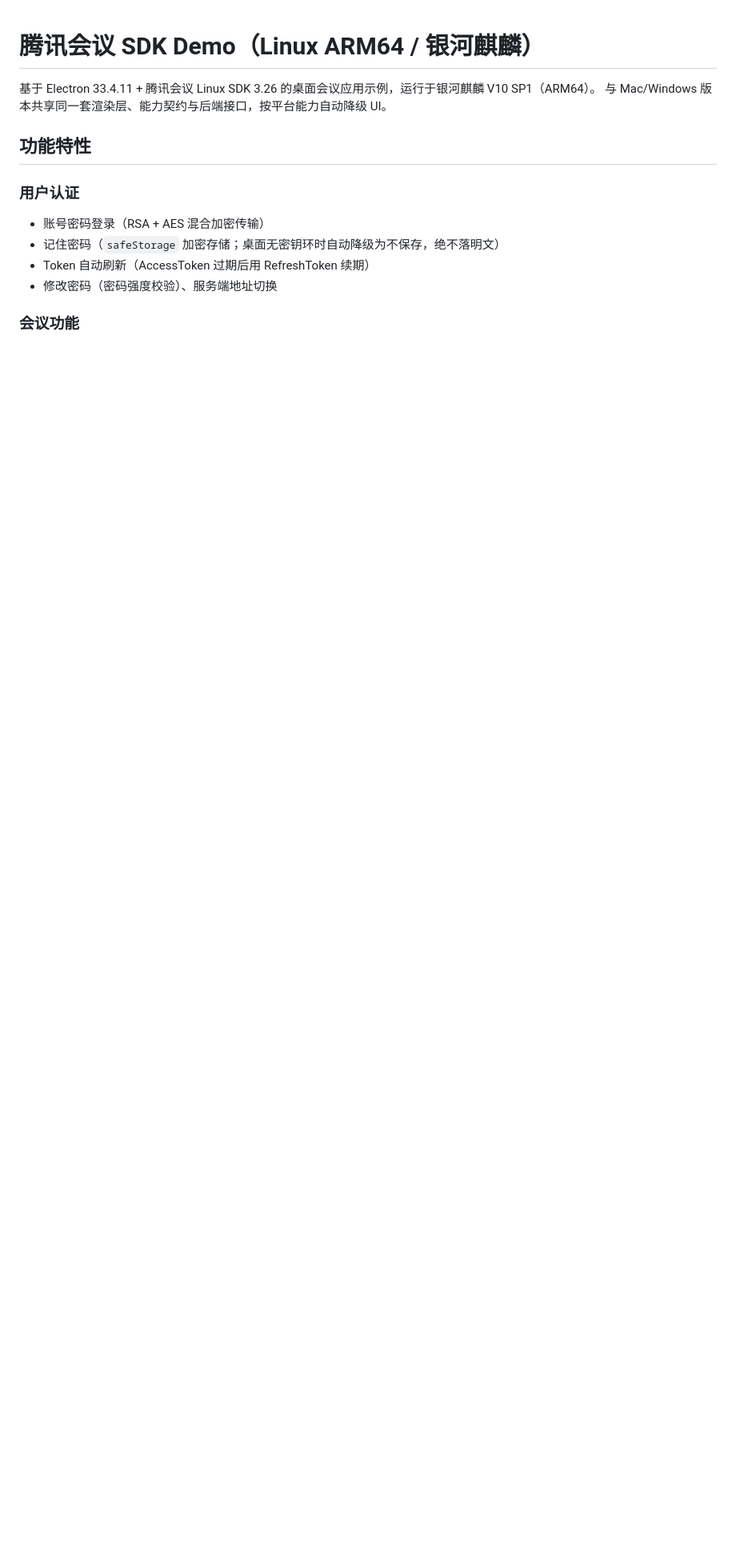
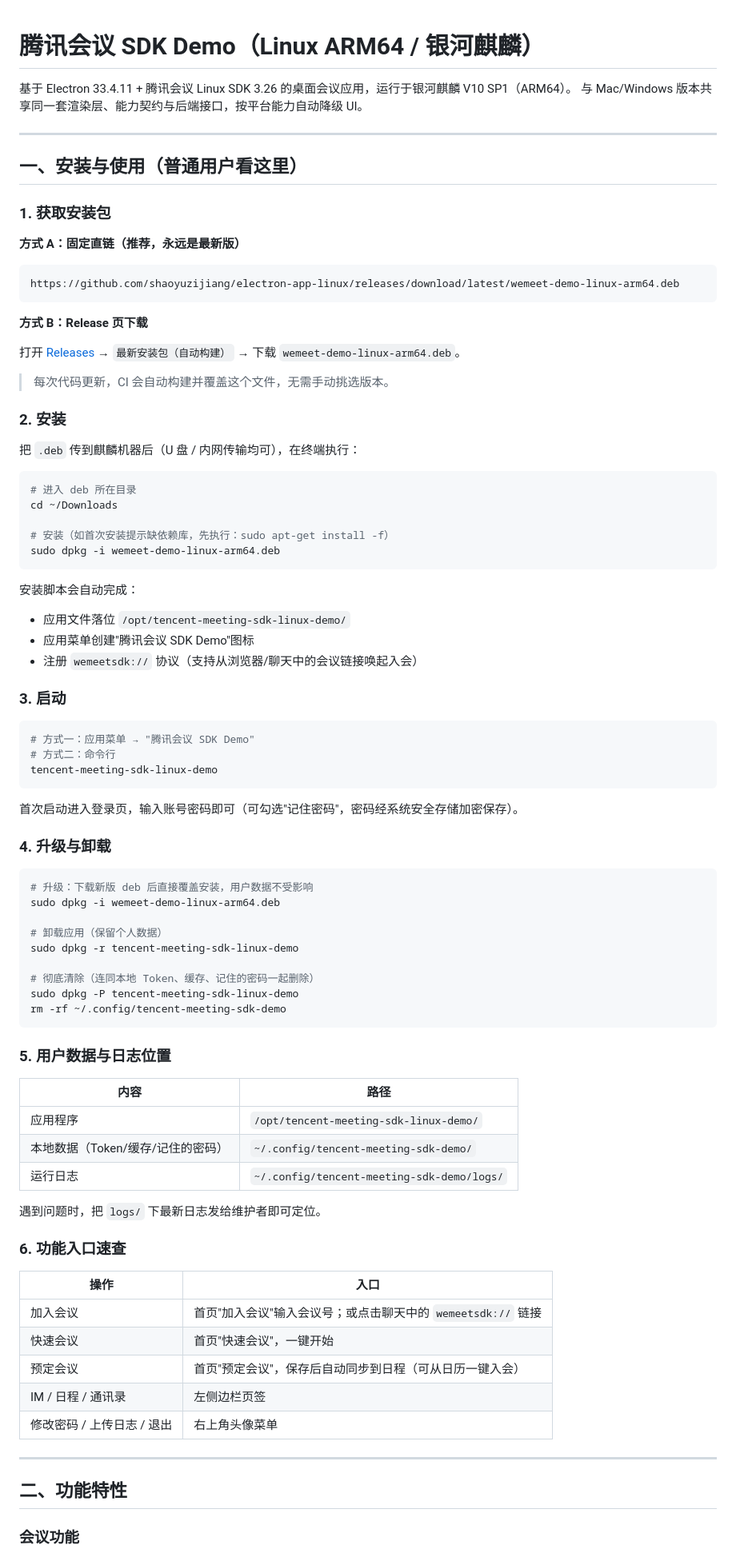
Before and after one commit to shaoyuzijiang/electron-app-linux, a Markdown page: README.md, the part around one of its changes. Shown at 80% size. Drawn GitHub-style; blank space fills up the shorter version.

````diff
--- a/README.md
+++ b/README.md
@@ -1,16 +1,91 @@
 # 腾讯会议 SDK Demo（Linux ARM64 / 银河麒麟）
 
-基于 Electron 33.4.11 + 腾讯会议 Linux SDK 3.26 的桌面会议应用示例，运行于银河麒麟 V10 SP1（ARM64）。
+基于 Electron 33.4.11 + 腾讯会议 Linux SDK 3.26 的桌面会议应用，运行于银河麒麟 V10 SP1（ARM64）。
 与 Mac/Windows 版本共享同一套渲染层、能力契约与后端接口，按平台能力自动降级 UI。
 
-## 功能特性
+---
 
-### 用户认证
+## 一、安装与使用（普通用户看这里）
 
-- 账号密码登录（RSA + AES 混合加密传输）
-- 记住密码（`safeStorage` 加密存储；桌面无密钥环时自动降级为不保存，绝不落明文）
-- Token 自动刷新（AccessToken 过期后用 RefreshToken 续期）
-- 修改密码（密码强度校验）、服务端地址切换
+### 1. 获取安装包
+
+**方式 A：固定直链（推荐，永远是最新版）**
+
+```text
+https://github.com/shaoyuzijiang/electron-app-linux/releases/download/latest/wemeet-demo-linux-arm64.deb
+```
+
+**方式 B：Release 页下载**
+
+打开 [Releases](https://github.com/shaoyuzijiang/electron-app-linux/releases) → `最新安装包（自动构建）` → 下载 `wemeet-demo-linux-arm64.deb`。
+
+> 每次代码更新，CI 会自动构建并覆盖这个文件，无需手动挑选版本。
+
+### 2. 安装
+
+把 `.deb` 传到麒麟机器后（U 盘 / 内网传输均可），在终端执行：
+
+```bash
+# 进入 deb 所在目录
+cd ~/Downloads
+
+# 安装（如首次安装提示缺依赖库，先执行：sudo apt-get install -f）
+sudo dpkg -i wemeet-demo-linux-arm64.deb
+```
+
+安装脚本会自动完成：
+
+- 应用文件落位 `/opt/tencent-meeting-sdk-linux-demo/`
+- 应用菜单创建"腾讯会议 SDK Demo"图标
+- 注册 `wemeetsdk://` 协议（支持从浏览器/聊天中的会议链接唤起入会）
+
+### 3. 启动
+
+```bash
+# 方式一：应用菜单 → "腾讯会议 SDK Demo"
+# 方式二：命令行
+tencent-meeting-sdk-linux-demo
+```
+
+首次启动进入登录页，输入账号密码即可（可勾选"记住密码"，密码经系统安全存储加密保存）。
+
+### 4. 升级与卸载
+
+```bash
+# 升级：下载新版 deb 后直接覆盖安装，用户数据不受影响
+sudo dpkg -i wemeet-demo-linux-arm64.deb
+
+# 卸载应用（保留个人数据）
+sudo dpkg -r tencent-meeting-sdk-linux-demo
+
+# 彻底清除（连同本地 Token、缓存、记住的密码一起删除）
+sudo dpkg -P tencent-meeting-sdk-linux-demo
+rm -rf ~/.config/tencent-meeting-sdk-demo
+```
+
+### 5. 用户数据与日志位置
+
+| 内容 | 路径 |
+|------|------|
+| 应用程序 | `/opt/tencent-meeting-sdk-linux-demo/` |
+| 本地数据（Token/缓存/记住的密码） | `~/.config/tencent-meeting-sdk-demo/` |
+| 运行日志 | `~/.config/tencent-meeting-sdk-demo/logs/` |
+
+遇到问题时，把 `logs/` 下最新日志发给维护者即可定位。
+
+### 6. 功能入口速查
+
+| 操作 | 入口 |
+|------|------|
+| 加入会议 | 首页"加入会议"输入会议号；或点击聊天中的 `wemeetsdk://` 链接 |
+| 快速会议 | 首页"快速会议"，一键开始 |
+| 预定会议 | 首页"预定会议"，保存后自动同步到日程（可从日历一键入会） |
+| IM / 日程 / 通讯录 | 左侧边栏页签 |
+| 修改密码 / 上传日志 / 退出 | 右上角头像菜单 |
+
+---
+
+## 二、功能特性
 
 ### 会议功能
 
````
Also changed, not shown: other parts of README.md (+51 -68 lines), docs/PITFALLS.md (added, +171 -0 lines).
